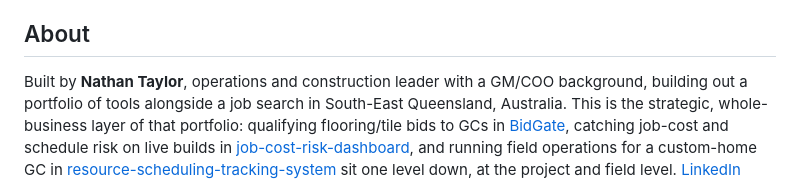
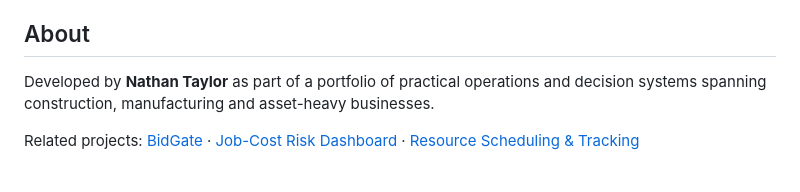
Before and after one commit to NathanTaylorOps/scenario-sensitivity-engine, a Markdown page: README.md, the part around one of its changes. GitHub-like rendering.

```diff
--- a/README.md
+++ b/README.md
@@ -245,14 +269,8 @@ static files with no server.
 
 ## About
 
-Built by **Nathan Taylor**, operations and construction leader with a GM/COO
-background, building out a portfolio of tools alongside a job search in
-South-East Queensland, Australia. This is the strategic, whole-business
-layer of that portfolio: qualifying flooring/tile bids to GCs in
-[BidGate](https://github.com/NathanTaylorOps/bidgate), catching job-cost
-and schedule risk on live builds in
-[job-cost-risk-dashboard](https://github.com/NathanTaylorOps/job-cost-risk-dashboard),
-and running field operations for a custom-home GC in
-[resource-scheduling-tracking-system](https://github.com/NathanTaylorOps/resource-scheduling-tracking-system)
-sit one level down, at the project and field level.
+Developed by **Nathan Taylor** as part of a portfolio of practical operations and decision systems spanning construction, manufacturing and asset-heavy businesses.
+
+Related projects: [BidGate](https://github.com/NathanTaylorOps/bidgate) · [Job-Cost Risk Dashboard](https://github.com/NathanTaylorOps/job-cost-risk-dashboard) · [Resource Scheduling & Tracking](https://github.com/NathanTaylorOps/resource-scheduling-tracking-system)
+
 [LinkedIn](https://www.linkedin.com/in/nathan-taylor02)
```
Also changed, not shown: other parts of README.md (+38 -14 lines).
